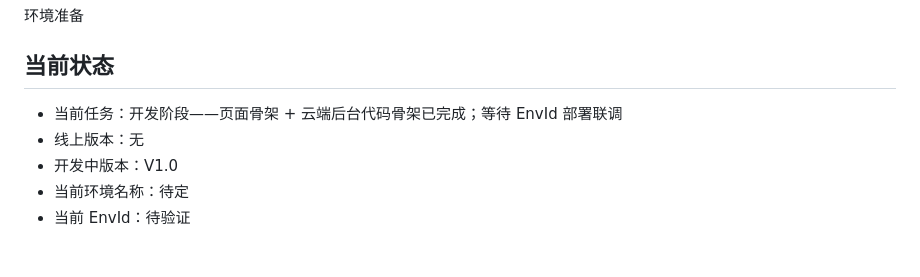
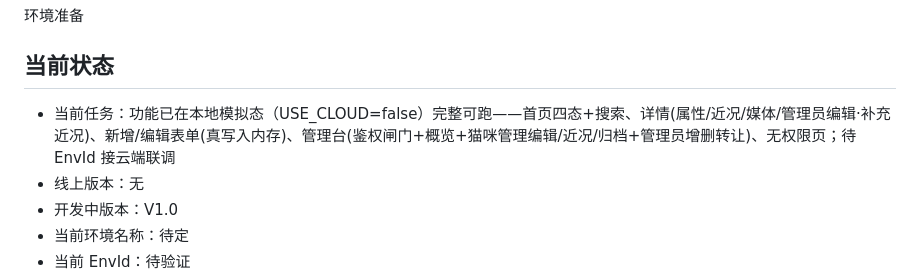
Before and after one commit to luolh351/catarchive, a Markdown page: docs/miniapp/progress.md, the part around the change. Drawn GitHub-style; blank space fills up the shorter version.

Commit message:
docs: 进度更新-本地模拟态功能已完整可跑

```diff
--- a/docs/miniapp/progress.md
+++ b/docs/miniapp/progress.md
@@ -6,7 +6,7 @@
 
 ## 当前状态
 
-- 当前任务：开发阶段——页面骨架 + 云端后台代码骨架已完成；等待 EnvId 部署联调
+- 当前任务：功能已在本地模拟态（USE_CLOUD=false）完整可跑——首页四态+搜索、详情(属性/近况/媒体/管理员编辑·补充近况)、新增/编辑表单(真写入内存)、管理台(鉴权闸门+概览+猫咪管理编辑/近况/归档+管理员增删转让)、无权限页；待 EnvId 接云端联调
 - 线上版本：无
 - 开发中版本：V1.0
 - 当前环境名称：待定
```
